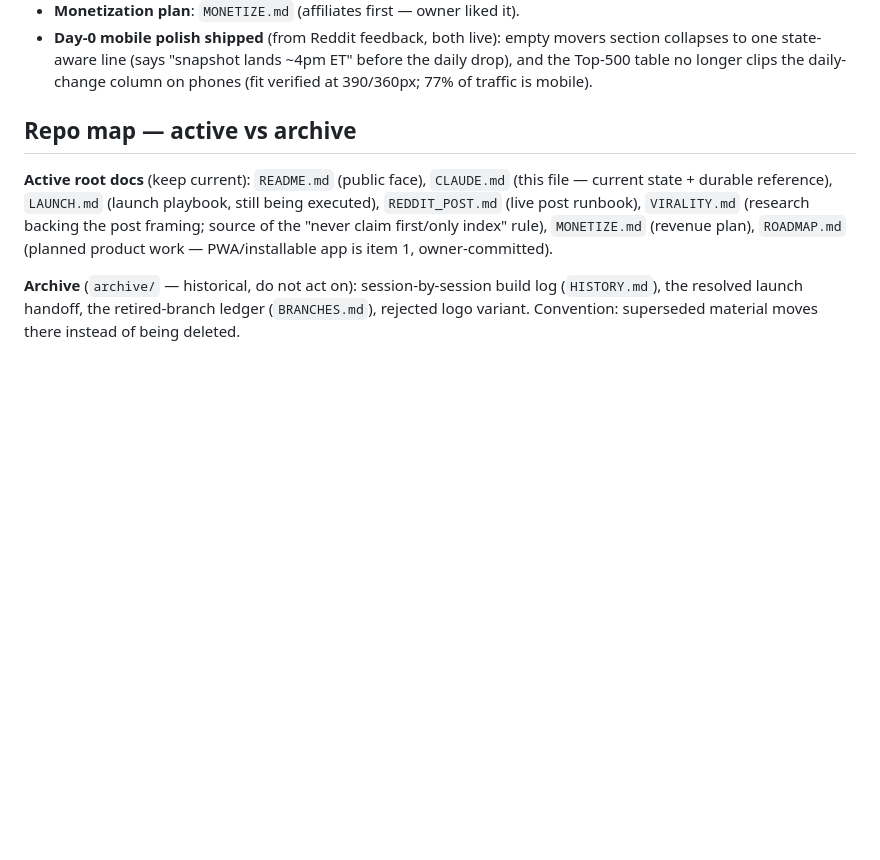
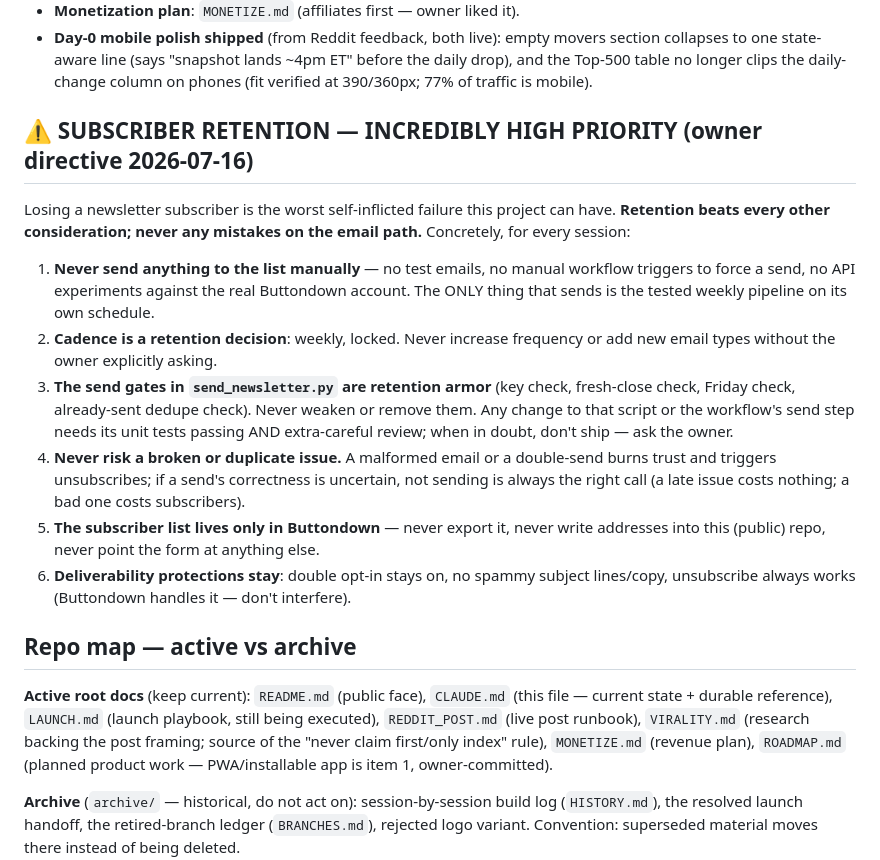
Before and after one commit to ninjahawk/S-and-Poke-500, a Markdown page: CLAUDE.md, the part around the change. Drawn GitHub-style; blank space fills up the shorter version.

Commit message:
Docs: subscriber retention is an incredibly-high-priority directive
Owner directive: never risk losing subscribers — no manual sends, weekly
cadence locked, send gates never weakened, no uncertain sends, list stays
in Buttondown, deliverability protections stay.

Co-Authored-By: Claude Fable 5 <noreply@anthropic.com>
Claude-Session: https://claude.ai/code/session_014VQD8iDaacaaua5BHMnmS9

```diff
--- a/CLAUDE.md
+++ b/CLAUDE.md
@@ -45,6 +45,34 @@ you (see `archive/BRANCHES.md`).
   ~4pm ET" before the daily drop), and the Top-500 table no longer clips the
   daily-change column on phones (fit verified at 390/360px; 77% of traffic
   is mobile).
+
+## ⚠️ SUBSCRIBER RETENTION — INCREDIBLY HIGH PRIORITY (owner directive 2026-07-16)
+
+Losing a newsletter subscriber is the worst self-inflicted failure this
+project can have. **Retention beats every other consideration; never any
+mistakes on the email path.** Concretely, for every session:
+
+1. **Never send anything to the list manually** — no test emails, no manual
+   workflow triggers to force a send, no API experiments against the real
+   Buttondown account. The ONLY thing that sends is the tested weekly
+   pipeline on its own schedule.
+2. **Cadence is a retention decision**: weekly, locked. Never increase
+   frequency or add new email types without the owner explicitly asking.
+3. **The send gates in `send_newsletter.py` are retention armor** (key
+   check, fresh-close check, Friday check, already-sent dedupe check).
+   Never weaken or remove them. Any change to that script or the
+   workflow's send step needs its unit tests passing AND extra-careful
+   review; when in doubt, don't ship — ask the owner.
+4. **Never risk a broken or duplicate issue.** A malformed email or a
+   double-send burns trust and triggers unsubscribes; if a send's
+   correctness is uncertain, not sending is always the right call (a late
+   issue costs nothing; a bad one costs subscribers).
+5. **The subscriber list lives only in Buttondown** — never export it,
+   never write addresses into this (public) repo, never point the form at
+   anything else.
+6. **Deliverability protections stay**: double opt-in stays on, no spammy
+   subject lines/copy, unsubscribe always works (Buttondown handles it —
+   don't interfere).
 
 ## Repo map — active vs archive
 
```
